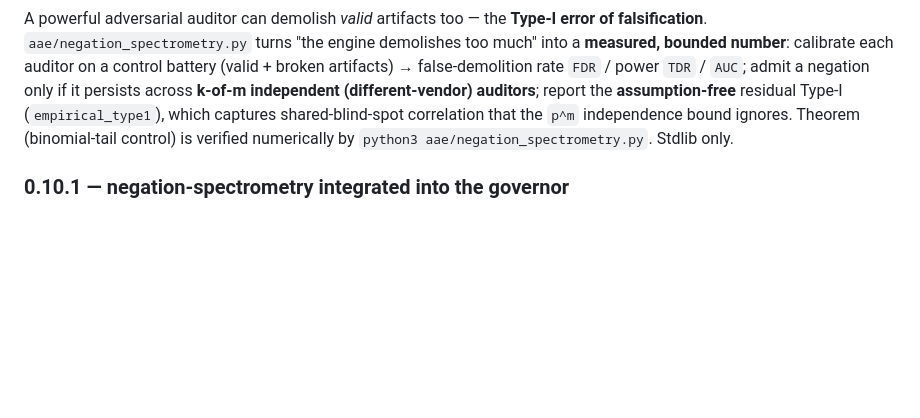
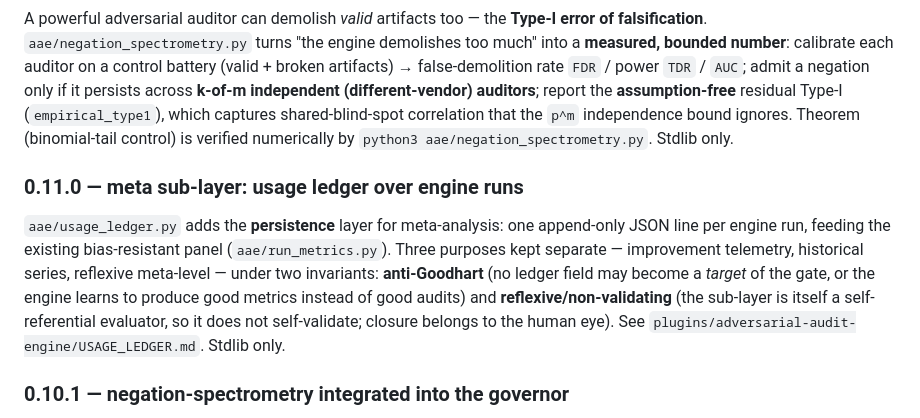
Before and after one commit to eddo-cto/adversarial-audit-engine, a Markdown page: README.md, the part around the change. GitHub-like rendering; blank space fills up the shorter version.

```diff
--- a/README.md
+++ b/README.md
@@ -135,6 +135,15 @@ residual Type-I (`empirical_type1`), which captures shared-blind-spot correlatio
 `p^m` independence bound ignores. Theorem (binomial-tail control) is verified numerically by
 `python3 aae/negation_spectrometry.py`. Stdlib only.
 
+### 0.11.0 — meta sub-layer: usage ledger over engine runs
+`aae/usage_ledger.py` adds the **persistence** layer for meta-analysis: one append-only JSON
+line per engine run, feeding the existing bias-resistant panel (`aae/run_metrics.py`). Three
+purposes kept separate — improvement telemetry, historical series, reflexive meta-level — under
+two invariants: **anti-Goodhart** (no ledger field may become a *target* of the gate, or the
+engine learns to produce good metrics instead of good audits) and **reflexive/non-validating**
+(the sub-layer is itself a self-referential evaluator, so it does not self-validate; closure
+belongs to the human eye). See `plugins/adversarial-audit-engine/USAGE_LEDGER.md`. Stdlib only.
+
 ### 0.10.1 — negation-spectrometry integrated into the governor
 `MetaGovernor.falsification_type1(scores_valid, scores_invalid, k=, m=)` exposes the Type-I gate
 directly on the meta-epistemic governor: given the auditor's demolition scores on a control
```
